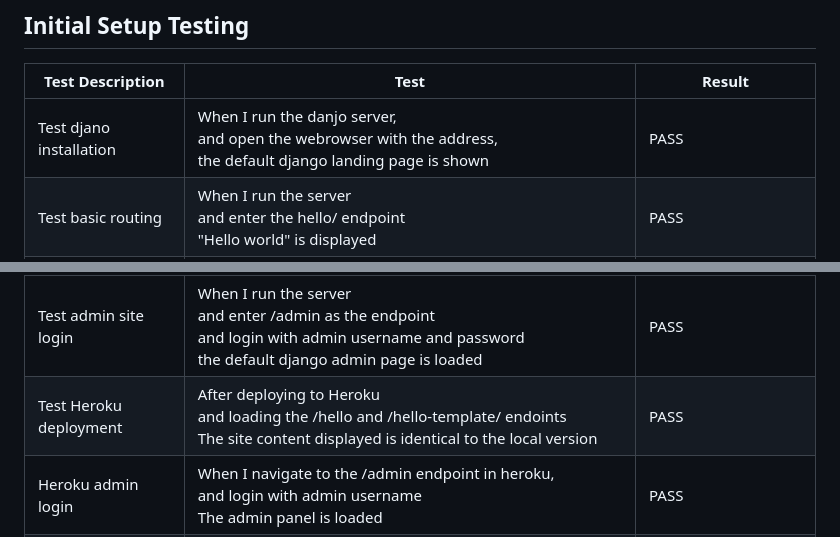
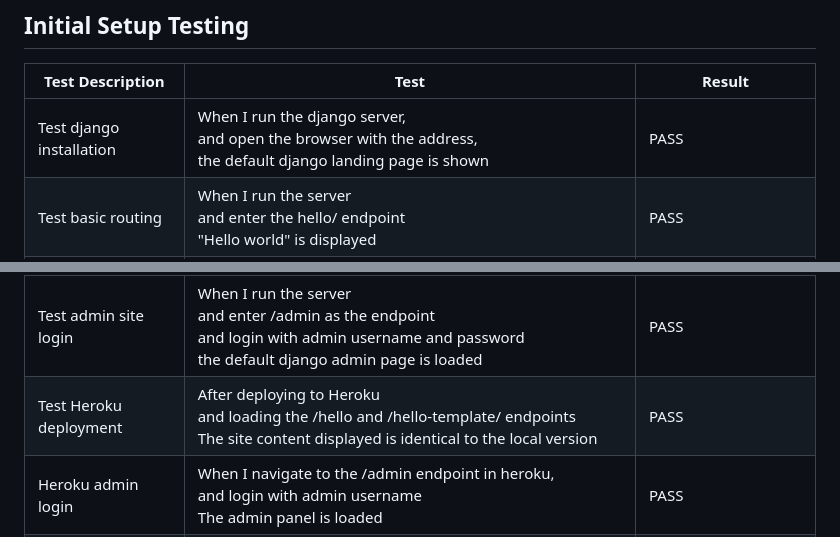
Before and after one commit to tony-albanese/ci-project-4, a Markdown page: test_cases.md, 2 parts joined by grey strips. GitHub-like rendering.

```diff
--- a/test_cases.md
+++ b/test_cases.md
@@ -2,12 +2,12 @@
 ## Initial Setup Testing
 | Test Description              | Test | Result |
 |-------------------------------|------------------------------------------|--------|
-|Test djano installation| When I run the danjo server, <br> and open the webrowser with the address, <br> the default django landing page is shown| PASS|
+|Test django installation| When I run the django server, <br> and open the browser with the address, <br> the default django landing page is shown| PASS|
 |Test basic routing|When I run the server <br> and enter the hello/ endpoint <br> "Hello world" is displayed| PASS|
 |Test static template| When I run the server <br>  and enter hello-template/ as the endpoint <br> I see the contents of hello_template.html displayed|PASS|
 |Test static css loaded|When I run the server <br>  and enter hello-template/ as the endpoint <br> I see the contents of hello_template.html displayed with blanchedalmond background color and h1 as blue font |PASS|
 |Test admin site login|When I run the server <br> and enter /admin as the endpoint <br>  and login with admin username and password <br>  the default django admin page is loaded| PASS|
-|Test Heroku deployment|After deploying to Heroku <br> and loading the /hello and /hello-template/ endoints <br> The site content displayed is identical to the local version| PASS|
+|Test Heroku deployment|After deploying to Heroku <br> and loading the /hello and /hello-template/ endpoints <br> The site content displayed is identical to the local version| PASS|
 |Heroku admin login|When I navigate to the /admin endpoint in heroku, <br> and login with admin username <br> The admin panel is loaded| PASS|
 |Admin Heroku Deployment|When I navigate to the /admin endpoint in heroku, <br> and login with admin username <br> The admin panel looks identical to the local version |FAIL The site loads but there is no styling|
 
```
Also changed, not shown: other parts of test_cases.md (+15 -15 lines).
